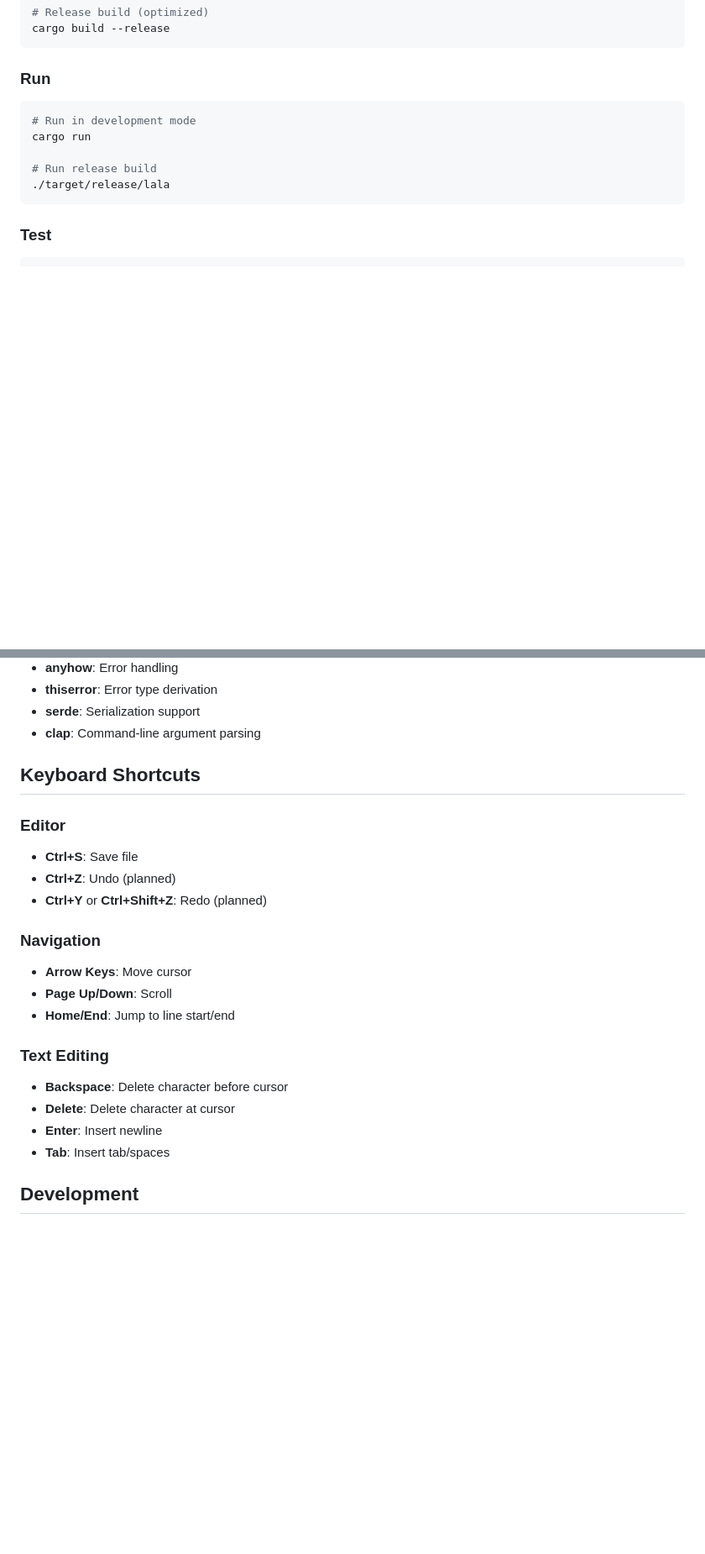
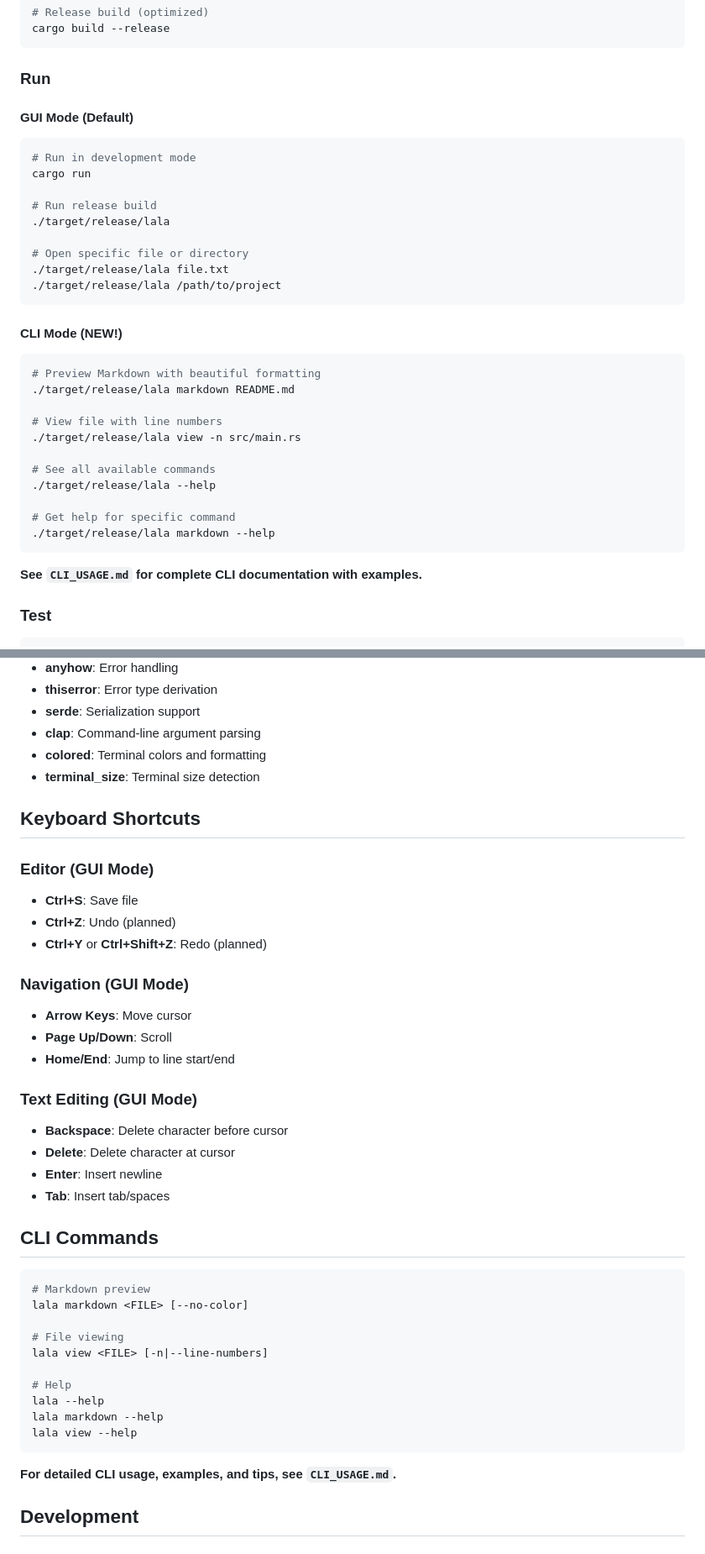
Before and after one commit to clearclown/lala, a Markdown page: README.md, 2 parts joined by grey strips. Shown at 84% size. GitHub-like rendering; blank space fills up the shorter version.

Commit message:
Update README with CLI features
Added comprehensive CLI documentation to README.md:
- Highlighted dual GUI/CLI nature
- Added CLI Mode section in Running instructions
- Documented new CLI commands (markdown, view)
- Added CLI dependencies (colored, terminal_size)
- Reorganized keyboard shortcuts section
- Referenced CLI_USAGE.md for detailed examples

Users can now easily discover:
- How to use Markdown preview
- How to view files with line numbers
- Where to find complete CLI documentation

🤖 Generated with [Claude Code](https://claude.com/claude-code)

Co-Authored-By: Claude <noreply@anthropic.com>

````diff
--- a/README.md
+++ b/README.md
@@ -127,13 +129,36 @@ cargo build --release
 ```
 
 ### Run
+
+#### GUI Mode (Default)
 ```bash
 # Run in development mode
 cargo run
 
 # Run release build
 ./target/release/lala
+
+# Open specific file or directory
+./target/release/lala file.txt
+./target/release/lala /path/to/project
 ```
+
+#### CLI Mode (NEW!)
+```bash
+# Preview Markdown with beautiful formatting
+./target/release/lala markdown README.md
+
+# View file with line numbers
+./target/release/lala view -n src/main.rs
+
+# See all available commands
+./target/release/lala --help
+
+# Get help for specific command
+./target/release/lala markdown --help
+```
+
+**See `CLI_USAGE.md` for complete CLI documentation with examples.**
 
 ### Test
 ```bash
@@ -171,24 +196,43 @@ Core dependencies:
 - **thiserror**: Error type derivation
 - **serde**: Serialization support
 - **clap**: Command-line argument parsing
+- **colored**: Terminal colors and formatting
+- **terminal_size**: Terminal size detection
 
 ## Keyboard Shortcuts
 
-### Editor
+### Editor (GUI Mode)
 - **Ctrl+S**: Save file
 - **Ctrl+Z**: Undo (planned)
 - **Ctrl+Y** or **Ctrl+Shift+Z**: Redo (planned)
 
-### Navigation
+### Navigation (GUI Mode)
 - **Arrow Keys**: Move cursor
 - **Page Up/Down**: Scroll
 - **Home/End**: Jump to line start/end
 
-### Text Editing
+### Text Editing (GUI Mode)
 - **Backspace**: Delete character before cursor
 - **Delete**: Delete character at cursor
 - **Enter**: Insert newline
 - **Tab**: Insert tab/spaces
+
+## CLI Commands
+
+```bash
+# Markdown preview
+lala markdown <FILE> [--no-color]
+
+# File viewing
+lala view <FILE> [-n|--line-numbers]
+
+# Help
+lala --help
+lala markdown --help
+lala view --help
+```
+
+**For detailed CLI usage, examples, and tips, see `CLI_USAGE.md`.**
 
 ## Development
 
````
Also changed, not shown: other parts of README.md (+3 -1 lines).
